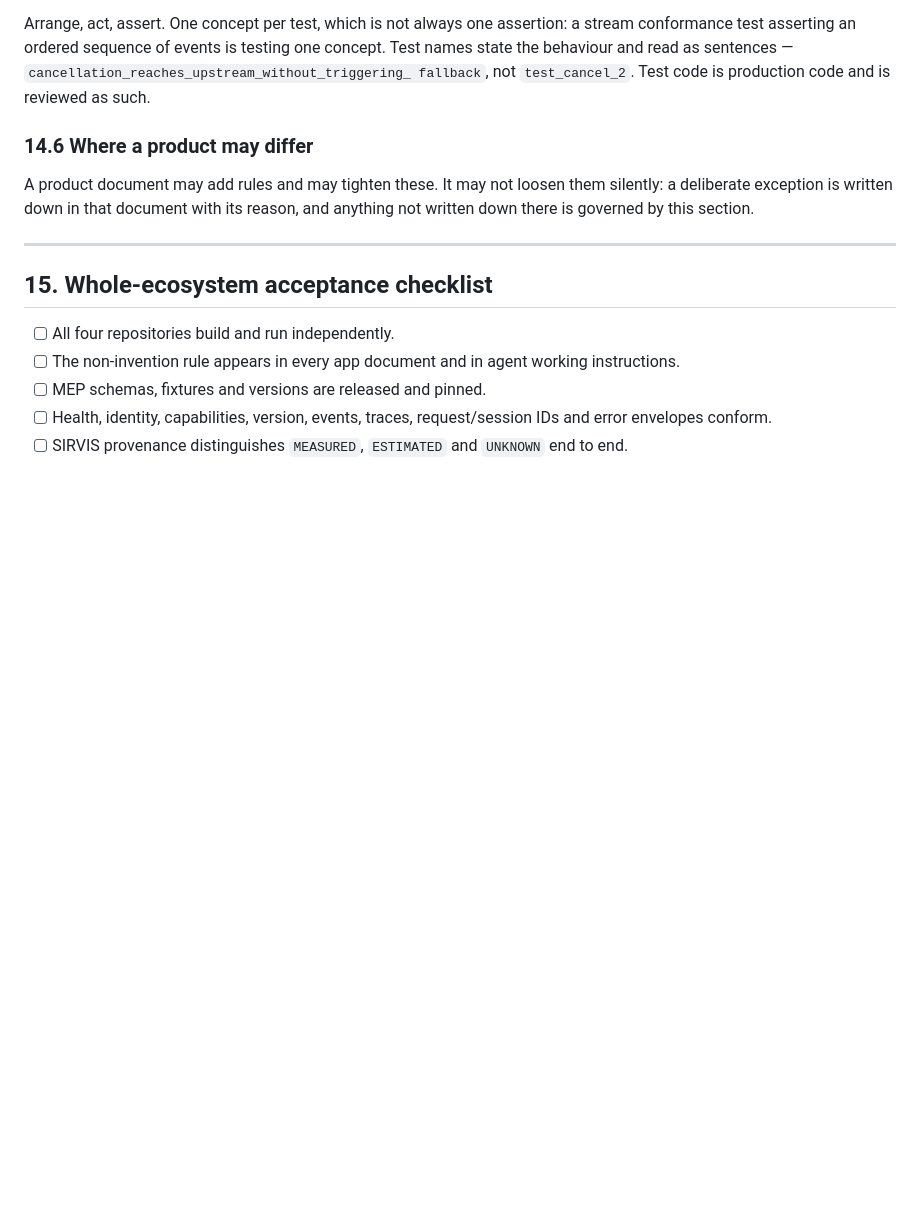
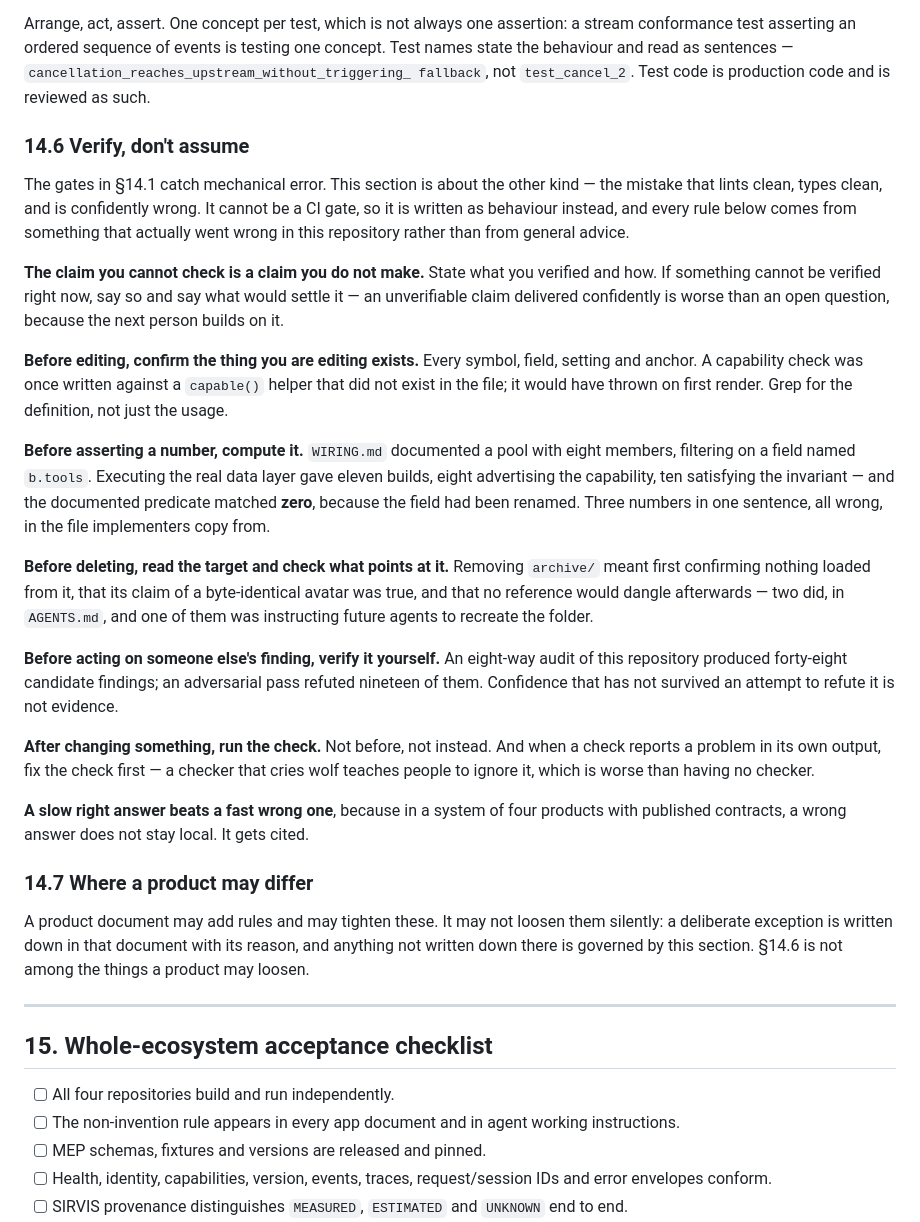
Before and after one commit to Krimkerre/NERVIS-ecosystem, a Markdown page: ECOSYSTEM_RUNBOOK.md, the part around the change. GitHub-like rendering; blank space fills up the shorter version.

Commit message:
Add the verification discipline as §14.6
"Don't make mistakes" cannot be a rule — §14.1 already says a rule nobody
checks is a preference, and that one checks nothing. This is the enforceable
version: the mistakes that matter here are the ones that lint clean, type
clean and are confidently wrong, so the section is written as behaviour and
every rule in it comes from something that actually went wrong in this
repository rather than from general advice.

Confirm a symbol exists before editing it — a capability check was once
written against a helper that did not exist and would have thrown on first
render. Compute a number before stating it — WIRING.md documented a pool with
eight members using a predicate that matched zero, because the field had been
renamed; the real figures were eleven, eight and ten. Read what you are about
to delete and check what points at it — removing archive/ turned up two
dangling references, one of which instructed future agents to recreate it.
Verify a finding before acting on it — an adversarial pass refuted nineteen of
forty-eight audit candidates. Run the check after the change, and if the check
itself cries wolf, fix the check first, because a checker people learn to
ignore is worse than no checker.

And state what was verified and how. A claim that cannot be checked is one not
worth making: in a system of four products with published contracts, a wrong
answer does not stay local, it gets cited.

Products may tighten §14 but not loosen it, and §14.6 is explicitly not
loosenable.

Co-Authored-By: Claude Opus 5 <noreply@anthropic.com>

```diff
--- a/ECOSYSTEM_RUNBOOK.md
+++ b/ECOSYSTEM_RUNBOOK.md
@@ -785,11 +785,48 @@ conformance test asserting an ordered sequence of events is testing one concept.
 state the behaviour and read as sentences — `cancellation_reaches_upstream_without_triggering_
 fallback`, not `test_cancel_2`. Test code is production code and is reviewed as such.
 
-### 14.6 Where a product may differ
+### 14.6 Verify, don't assume
+
+The gates in §14.1 catch mechanical error. This section is about the other kind — the mistake
+that lints clean, types clean, and is confidently wrong. It cannot be a CI gate, so it is
+written as behaviour instead, and every rule below comes from something that actually went
+wrong in this repository rather than from general advice.
+
+**The claim you cannot check is a claim you do not make.** State what you verified and how. If
+something cannot be verified right now, say so and say what would settle it — an unverifiable
+claim delivered confidently is worse than an open question, because the next person builds on it.
+
+**Before editing, confirm the thing you are editing exists.** Every symbol, field, setting and
+anchor. A capability check was once written against a `capable()` helper that did not exist in
+the file; it would have thrown on first render. Grep for the definition, not just the usage.
+
+**Before asserting a number, compute it.** `WIRING.md` documented a pool with eight members,
+filtering on a field named `b.tools`. Executing the real data layer gave eleven builds, eight
+advertising the capability, ten satisfying the invariant — and the documented predicate matched
+**zero**, because the field had been renamed. Three numbers in one sentence, all wrong, in the
+file implementers copy from.
+
+**Before deleting, read the target and check what points at it.** Removing `archive/` meant
+first confirming nothing loaded from it, that its claim of a byte-identical avatar was true, and
+that no reference would dangle afterwards — two did, in `AGENTS.md`, and one of them was
+instructing future agents to recreate the folder.
+
+**Before acting on someone else's finding, verify it yourself.** An eight-way audit of this
+repository produced forty-eight candidate findings; an adversarial pass refuted nineteen of
+them. Confidence that has not survived an attempt to refute it is not evidence.
+
+**After changing something, run the check.** Not before, not instead. And when a check reports
+a problem in its own output, fix the check first — a checker that cries wolf teaches people to
+ignore it, which is worse than having no checker.
+
+**A slow right answer beats a fast wrong one**, because in a system of four products with
+published contracts, a wrong answer does not stay local. It gets cited.
+
+### 14.7 Where a product may differ
 
 A product document may add rules and may tighten these. It may not loosen them silently: a
 deliberate exception is written down in that document with its reason, and anything not written
-down there is governed by this section.
+down there is governed by this section. §14.6 is not among the things a product may loosen.
 
 ---
 
```
Also changed, not shown: AGENTS.md (+4 -0 lines).
